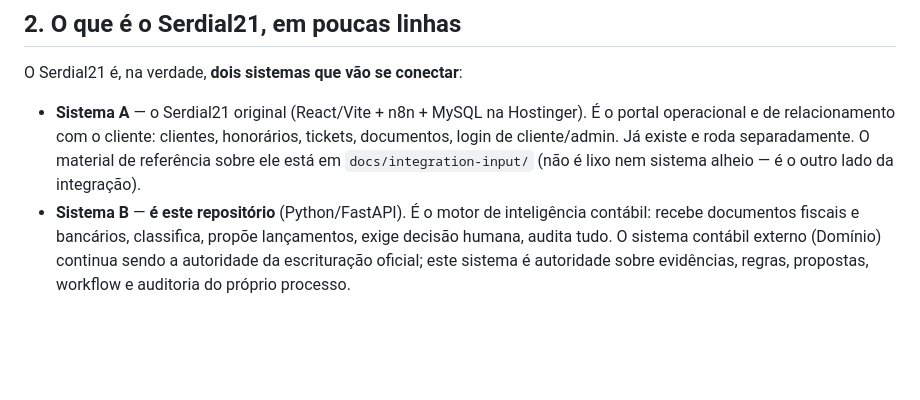
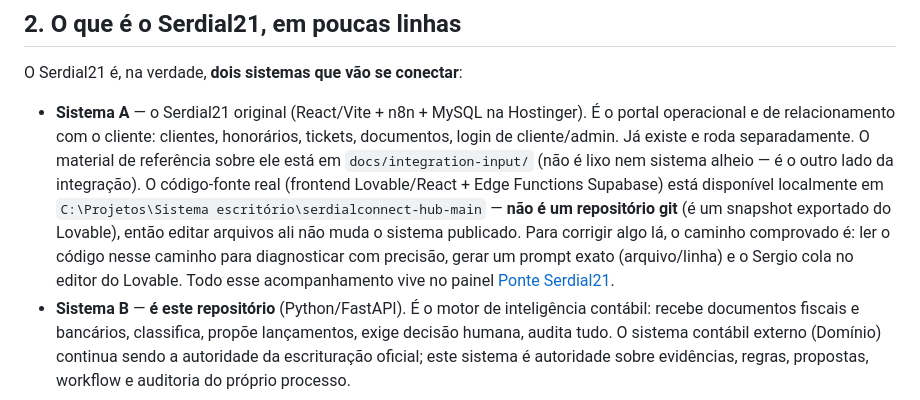
Before and after one commit to serdial21-star/contabilidade_inteligente, a Markdown page: docs/PROJECT_MASTER_GUIDE.md, the part around the change. GitHub-like rendering; blank space fills up the shorter version.

Commit message:
docs: record Sistema A source location and confirmed logging finding
Sistema A's real source (React/Lovable + Supabase Edge Functions) is
available locally at C:\Projetos\Sistema escritório\serdialconnect-hub-main
for direct read/diagnosis, though it's an exported snapshot (no .git), so
fixes still go through a generated prompt pasted into Lovable, not a direct
edit here. Confirms and pinpoints the SG-03 logging finding: proxy-webhook
and proxy-file-upload Edge Functions log up to 500/300 chars of upstream
n8n response bodies, which can include real client data.

Co-Authored-By: Claude Sonnet 5 <noreply@anthropic.com>

```diff
--- a/docs/PROJECT_MASTER_GUIDE.md
+++ b/docs/PROJECT_MASTER_GUIDE.md
@@ -26,7 +26,15 @@ O Serdial21 é, na verdade, **dois sistemas que vão se conectar**:
   clientes, honorários, tickets, documentos, login de cliente/admin. Já
   existe e roda separadamente. O material de referência sobre ele está em
   `docs/integration-input/` (não é lixo nem sistema alheio — é o outro lado
-  da integração).
+  da integração). O código-fonte real (frontend Lovable/React + Edge
+  Functions Supabase) está disponível localmente em
+  `C:\Projetos\Sistema escritório\serdialconnect-hub-main` — **não é um
+  repositório git** (é um snapshot exportado do Lovable), então editar
+  arquivos ali não muda o sistema publicado. Para corrigir algo lá, o
+  caminho comprovado é: ler o código nesse caminho para diagnosticar com
+  precisão, gerar um prompt exato (arquivo/linha) e o Sergio cola no editor
+  do Lovable. Todo esse acompanhamento vive no painel
+  [Ponte Serdial21](https://claude.ai/artifact/LjQX5XMa72tcDCQF7qTH36).
 - **Sistema B** — **é este repositório** (Python/FastAPI). É o motor de
   inteligência contábil: recebe documentos fiscais e bancários, classifica,
   propõe lançamentos, exige decisão humana, audita tudo. O sistema contábil
```
